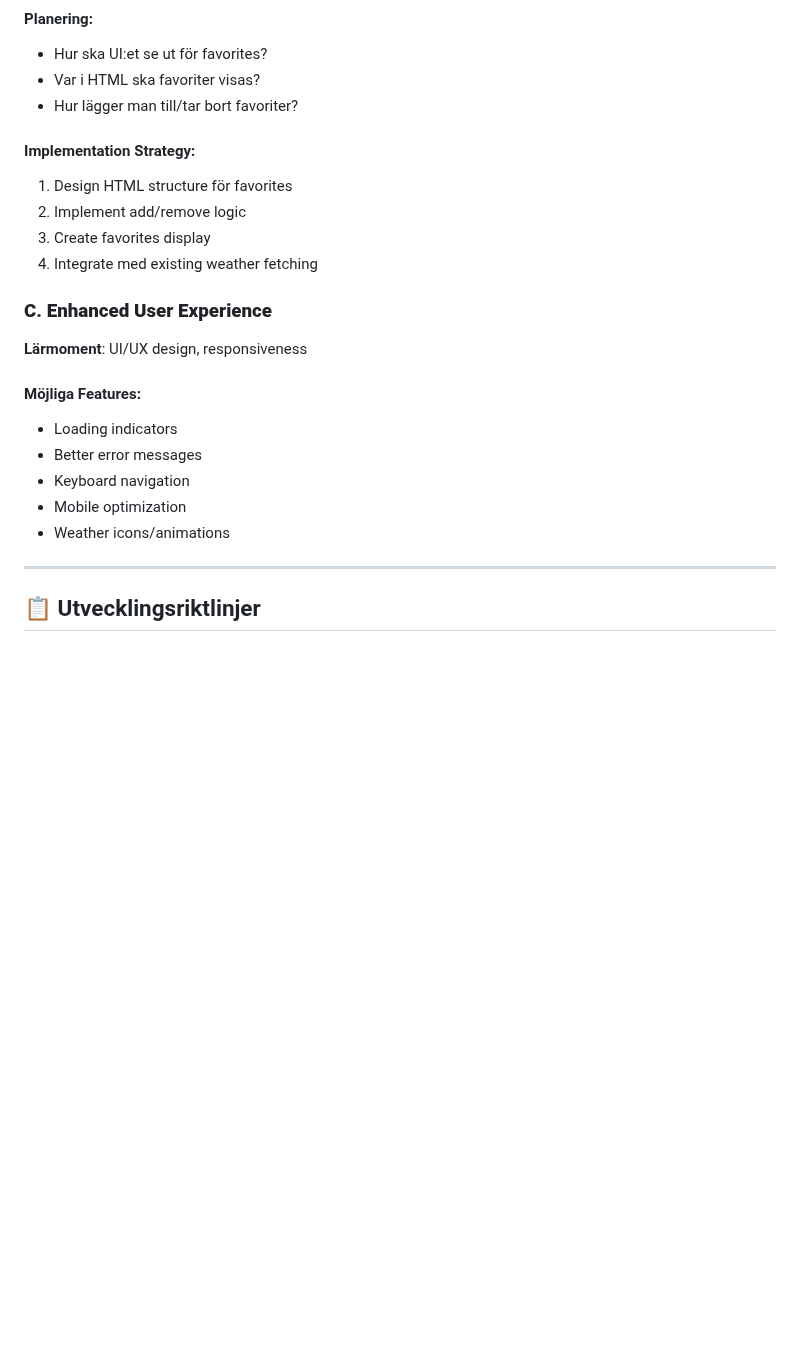
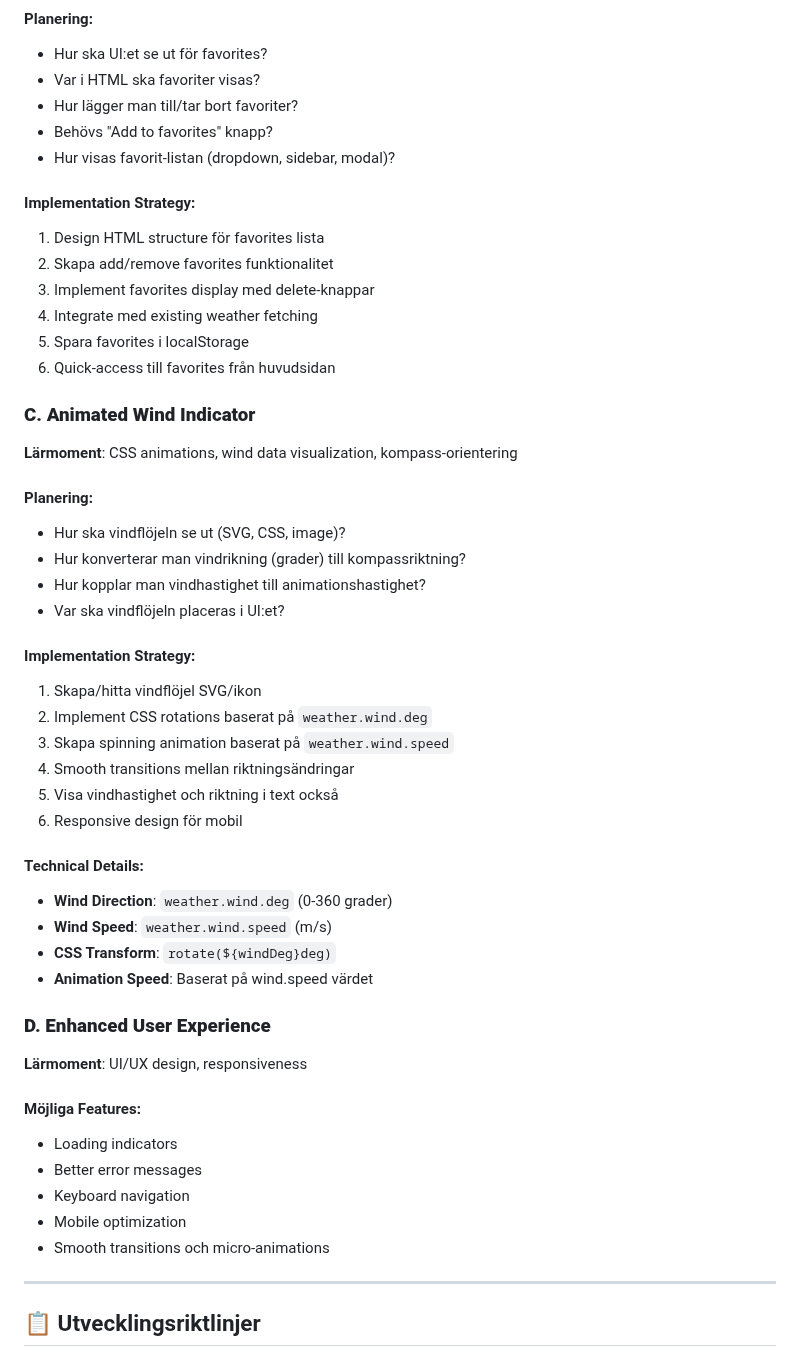
Before and after one commit to KaptenKatthatt/Project-Weather-app, a Markdown page: docs/# Projektplan: Väderapp Förbättring.md, the part around the change. Drawn GitHub-style; blank space fills up the shorter version.

Commit message:
Lade till projektplanen, favoritlista och animerad vindflöjel

```diff
--- a/docs/# Projektplan: Väderapp Förbättring.md
+++ b/docs/# Projektplan: Väderapp Förbättring.md
@@ -138,15 +138,46 @@
 - Hur ska UI:et se ut för favorites?
 - Var i HTML ska favoriter visas?
 - Hur lägger man till/tar bort favoriter?
+- Behövs "Add to favorites" knapp?
+- Hur visas favorit-listan (dropdown, sidebar, modal)?
 
 #### Implementation Strategy:
 
-1. Design HTML structure för favorites
-2. Implement add/remove logic
-3. Create favorites display
+1. Design HTML structure för favorites lista
+2. Skapa add/remove favorites funktionalitet
+3. Implement favorites display med delete-knappar
 4. Integrate med existing weather fetching
+5. Spara favorites i localStorage
+6. Quick-access till favorites från huvudsidan
 
-### **C. Enhanced User Experience**
+### **C. Animated Wind Indicator**
+
+**Lärmoment**: CSS animations, wind data visualization, kompass-orientering
+
+#### Planering:
+
+- Hur ska vindflöjeln se ut (SVG, CSS, image)?
+- Hur konverterar man vindrikning (grader) till kompassriktning?
+- Hur kopplar man vindhastighet till animationshastighet?
+- Var ska vindflöjeln placeras i UI:et?
+
+#### Implementation Strategy:
+
+1. Skapa/hitta vindflöjel SVG/ikon
+2. Implement CSS rotations baserat på `weather.wind.deg`
+3. Skapa spinning animation baserat på `weather.wind.speed`
+4. Smooth transitions mellan riktningsändringar
+5. Visa vindhastighet och riktning i text också
+6. Responsive design för mobil
+
+#### Technical Details:
+
+- **Wind Direction**: `weather.wind.deg` (0-360 grader)
+- **Wind Speed**: `weather.wind.speed` (m/s)
+- **CSS Transform**: `rotate(${windDeg}deg)`
+- **Animation Speed**: Baserat på wind.speed värdet
+
+### **D. Enhanced User Experience**
 
 **Lärmoment**: UI/UX design, responsiveness
 
@@ -156,7 +187,7 @@
 - Better error messages
 - Keyboard navigation
 - Mobile optimization
-- Weather icons/animations
+- Smooth transitions och micro-animations
 
 ---
 
```
